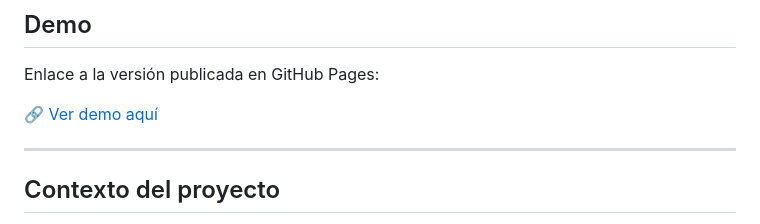
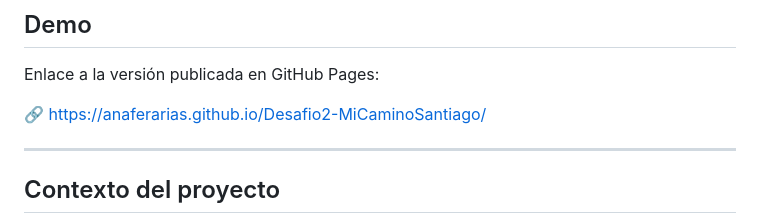
Before and after one commit to AnaFerArias/storytelling-mapbox-caminosantiago, a Markdown page: README.md, the part around the change. GitHub-like rendering.

Commit message:
Update demo link in README.md

```diff
--- a/README.md
+++ b/README.md
@@ -14,7 +14,7 @@ La aplicación permite al usuario seguir el itinerario de forma progresiva, reco
 
 Enlace a la versión publicada en GitHub Pages:
 
-🔗 [Ver demo aquí](URL_DE_TU_DEMO)
+🔗 https://anaferarias.github.io/Desafio2-MiCaminoSantiago/
 
 ---
 
```
